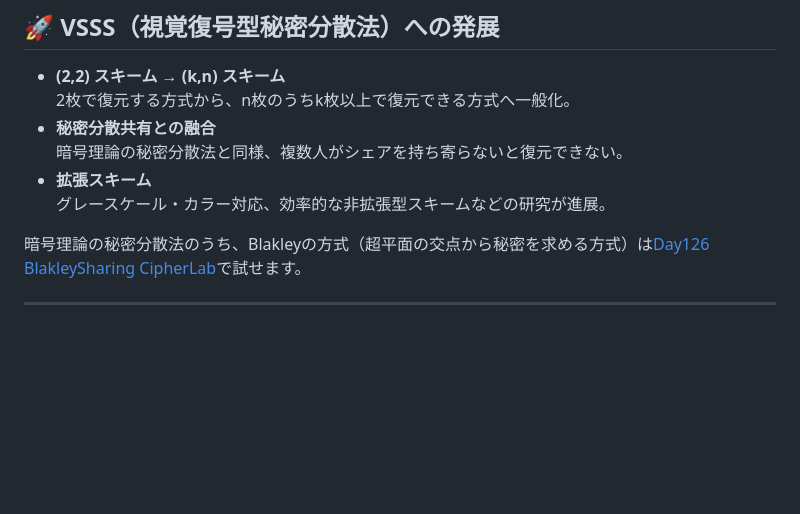
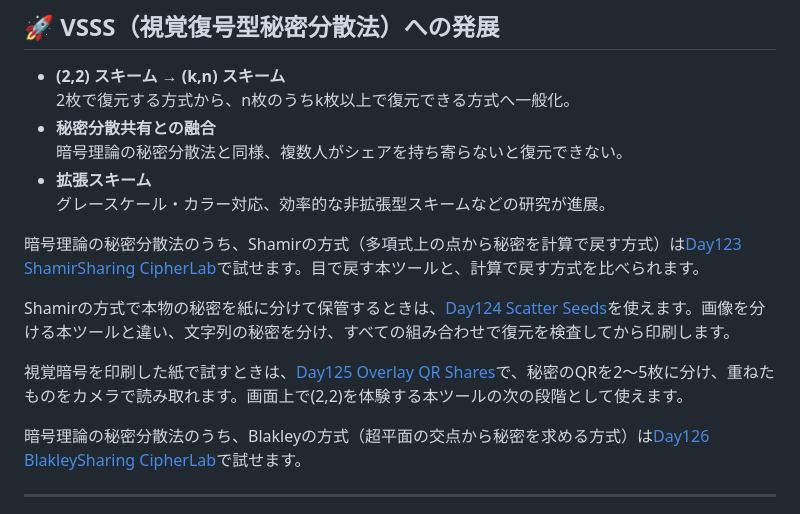
Before and after one commit to ipusiron/visual-cryptography-cipherlab, a Markdown page: README.md, the part around the change. Rendered like a GitHub page; blank space fills up the shorter version.

Commit message:
関連ツールにDay123・Day124・Day125を加える
Co-Authored-By: Claude Opus 5.5 <noreply@anthropic.com>
Claude-Session: https://claude.ai/code/session_01YWRYZpNAWLpqiezrxN96Wx

```diff
--- a/README.md
+++ b/README.md
@@ -222,6 +222,12 @@ Google Colabで"generate_vss_sample.ipynb"ファイルを実行した手順は
 - **拡張スキーム**
   グレースケール・カラー対応、効率的な非拡張型スキームなどの研究が進展。
 
+暗号理論の秘密分散法のうち、Shamirの方式（多項式上の点から秘密を計算で戻す方式）は[Day123 ShamirSharing CipherLab](https://github.com/ipusiron/shamir-sharing-cipherlab)で試せます。目で戻す本ツールと、計算で戻す方式を比べられます。
+
+Shamirの方式で本物の秘密を紙に分けて保管するときは、[Day124 Scatter Seeds](https://github.com/ipusiron/scatter-seeds)を使えます。画像を分ける本ツールと違い、文字列の秘密を分け、すべての組み合わせで復元を検査してから印刷します。
+
+視覚暗号を印刷した紙で試すときは、[Day125 Overlay QR Shares](https://github.com/ipusiron/overlay-qr-shares)で、秘密のQRを2〜5枚に分け、重ねたものをカメラで読み取れます。画面上で(2,2)を体験する本ツールの次の段階として使えます。
+
 暗号理論の秘密分散法のうち、Blakleyの方式（超平面の交点から秘密を求める方式）は[Day126 BlakleySharing CipherLab](https://github.com/ipusiron/blakley-sharing-cipherlab)で試せます。
 
 ---
```
Also changed, not shown: README.en.md (+6 -0 lines).
